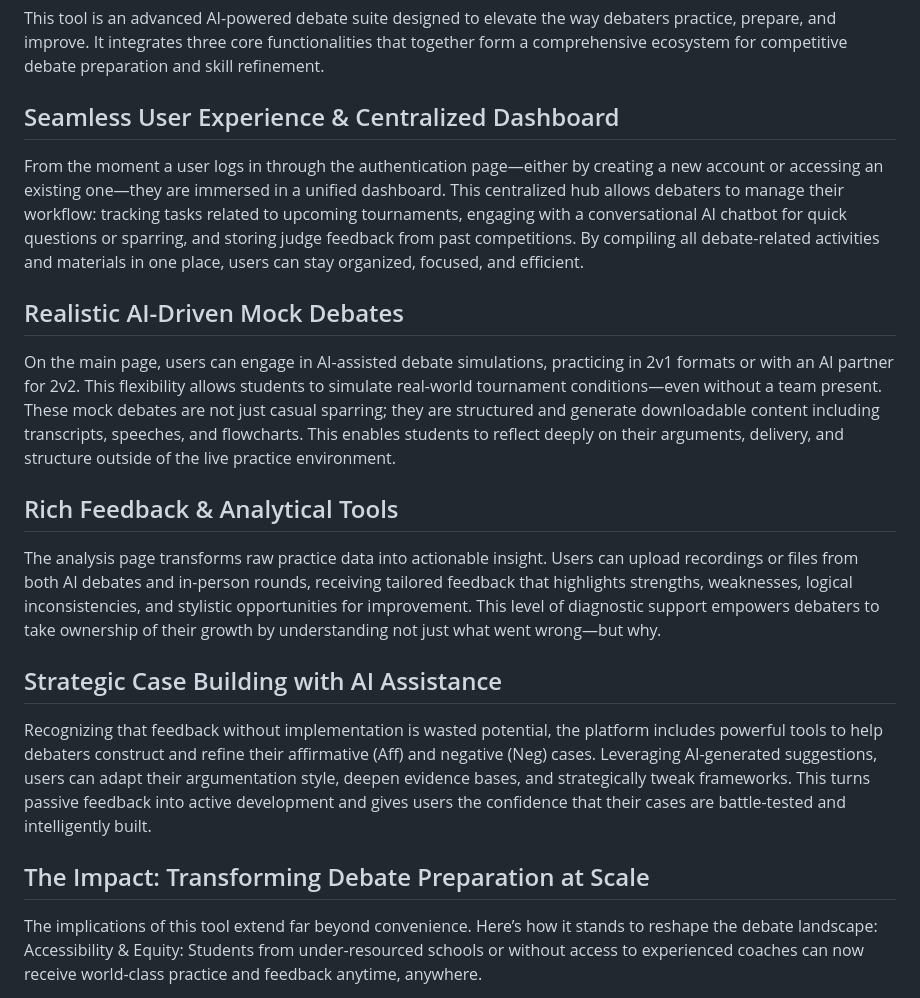
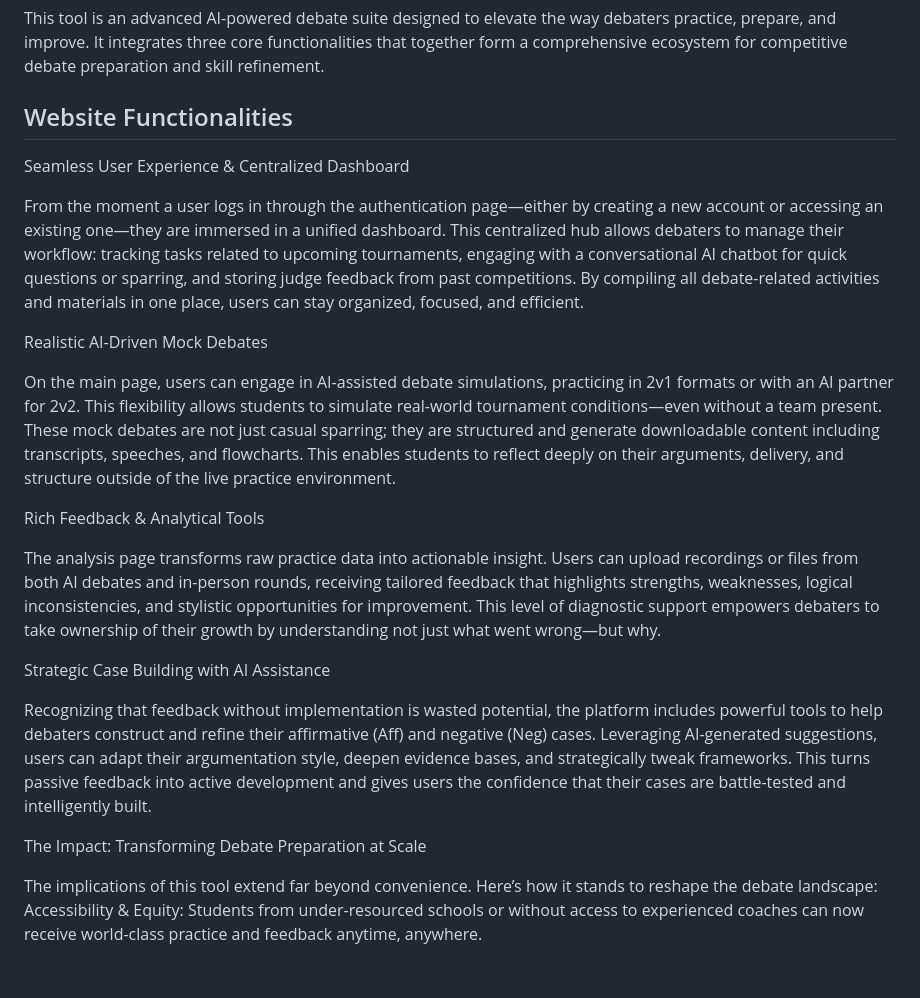
Before and after one commit to sram7870/DebatePortal, a Markdown page: README.md, the part around the change. Rendered like a GitHub page; blank space fills up the shorter version.

```diff
--- a/README.md
+++ b/README.md
@@ -1,18 +1,25 @@
 This tool is an advanced AI-powered debate suite designed to elevate the way debaters practice, prepare, and improve. It integrates three core functionalities that together form a comprehensive ecosystem for competitive debate preparation and skill refinement.
 
-## Seamless User Experience & Centralized Dashboard
+## Website Functionalities
+
+Seamless User Experience & Centralized Dashboard
+
 From the moment a user logs in through the authentication page—either by creating a new account or accessing an existing one—they are immersed in a unified dashboard. This centralized hub allows debaters to manage their workflow: tracking tasks related to upcoming tournaments, engaging with a conversational AI chatbot for quick questions or sparring, and storing judge feedback from past competitions. By compiling all debate-related activities and materials in one place, users can stay organized, focused, and efficient.
 
-## Realistic AI-Driven Mock Debates
+Realistic AI-Driven Mock Debates
+
 On the main page, users can engage in AI-assisted debate simulations, practicing in 2v1 formats or with an AI partner for 2v2. This flexibility allows students to simulate real-world tournament conditions—even without a team present. These mock debates are not just casual sparring; they are structured and generate downloadable content including transcripts, speeches, and flowcharts. This enables students to reflect deeply on their arguments, delivery, and structure outside of the live practice environment.
 
-## Rich Feedback & Analytical Tools
+Rich Feedback & Analytical Tools
+
 The analysis page transforms raw practice data into actionable insight. Users can upload recordings or files from both AI debates and in-person rounds, receiving tailored feedback that highlights strengths, weaknesses, logical inconsistencies, and stylistic opportunities for improvement. This level of diagnostic support empowers debaters to take ownership of their growth by understanding not just what went wrong—but why.
 
-## Strategic Case Building with AI Assistance
+Strategic Case Building with AI Assistance
+
 Recognizing that feedback without implementation is wasted potential, the platform includes powerful tools to help debaters construct and refine their affirmative (Aff) and negative (Neg) cases. Leveraging AI-generated suggestions, users can adapt their argumentation style, deepen evidence bases, and strategically tweak frameworks. This turns passive feedback into active development and gives users the confidence that their cases are battle-tested and intelligently built.
 
-## The Impact: Transforming Debate Preparation at Scale
+The Impact: Transforming Debate Preparation at Scale
+
 The implications of this tool extend far beyond convenience. Here’s how it stands to reshape the debate landscape:
 Accessibility & Equity: Students from under-resourced schools or without access to experienced coaches can now receive world-class practice and feedback anytime, anywhere.
 
```
